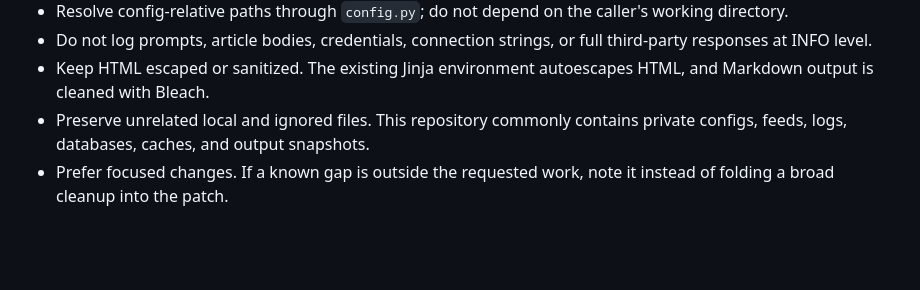
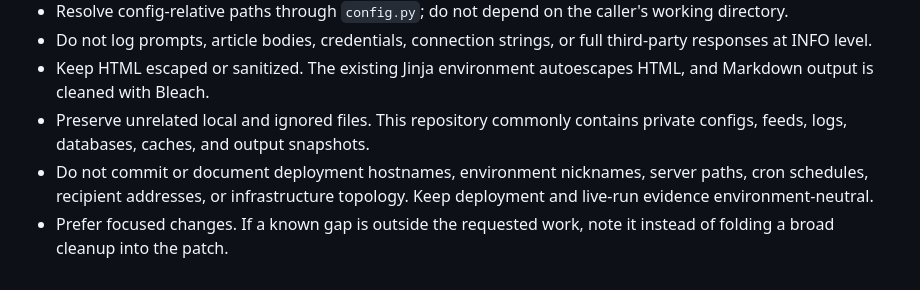
Before and after one commit to sgzmd/rss-morning, a Markdown page: AGENTS.md, the part around the change. Drawn GitHub-style; blank space fills up the shorter version.

Commit message:
docs: keep deployment details private

```diff
--- a/AGENTS.md
+++ b/AGENTS.md
@@ -227,4 +227,5 @@ Do not silently build new behavior around these settings; either preserve curren
 - Do not log prompts, article bodies, credentials, connection strings, or full third-party responses at INFO level.
 - Keep HTML escaped or sanitized. The existing Jinja environment autoescapes HTML, and Markdown output is cleaned with Bleach.
 - Preserve unrelated local and ignored files. This repository commonly contains private configs, feeds, logs, databases, caches, and output snapshots.
+- Do not commit or document deployment hostnames, environment nicknames, server paths, cron schedules, recipient addresses, or infrastructure topology. Keep deployment and live-run evidence environment-neutral.
 - Prefer focused changes. If a known gap is outside the requested work, note it instead of folding a broad cleanup into the patch.
```
